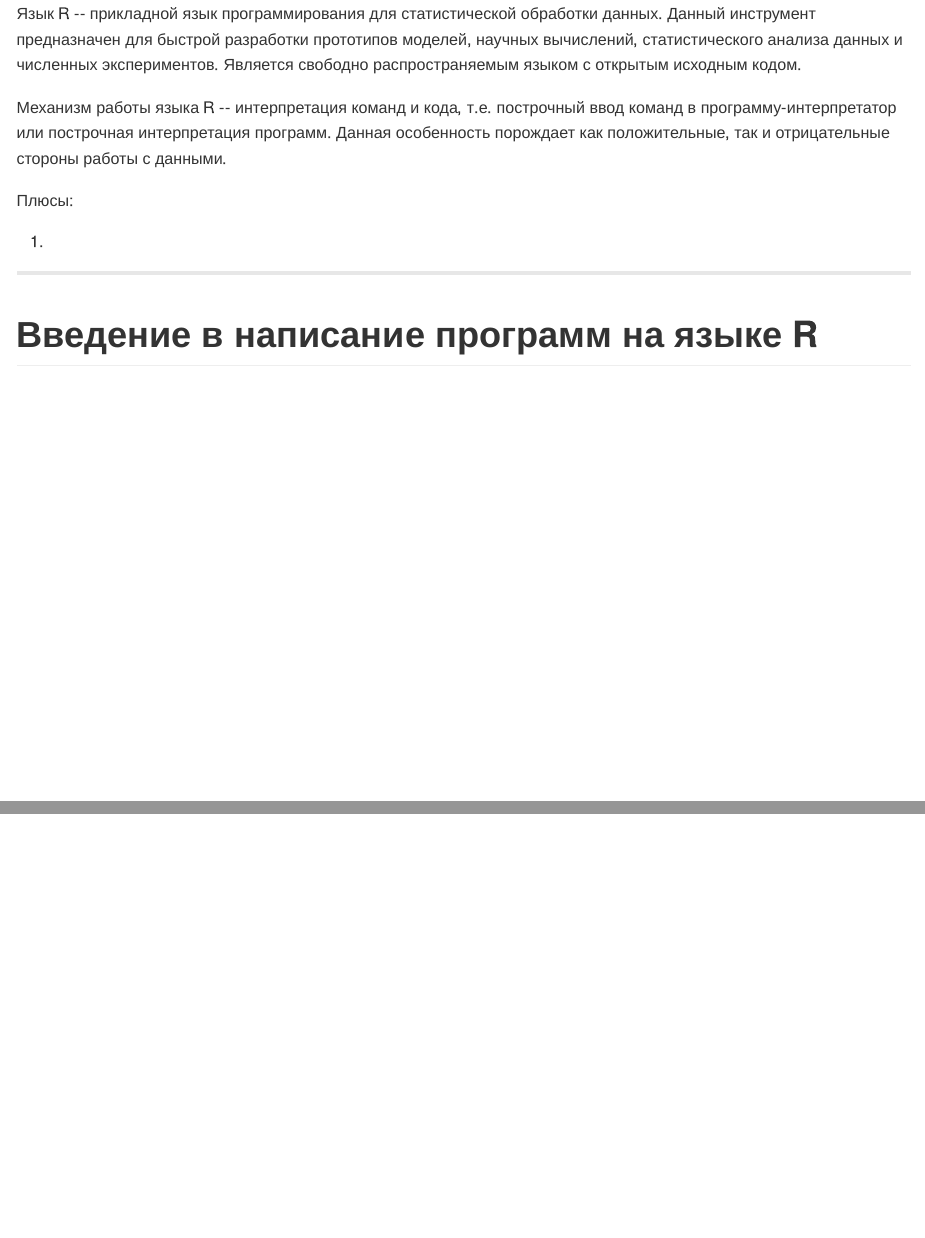
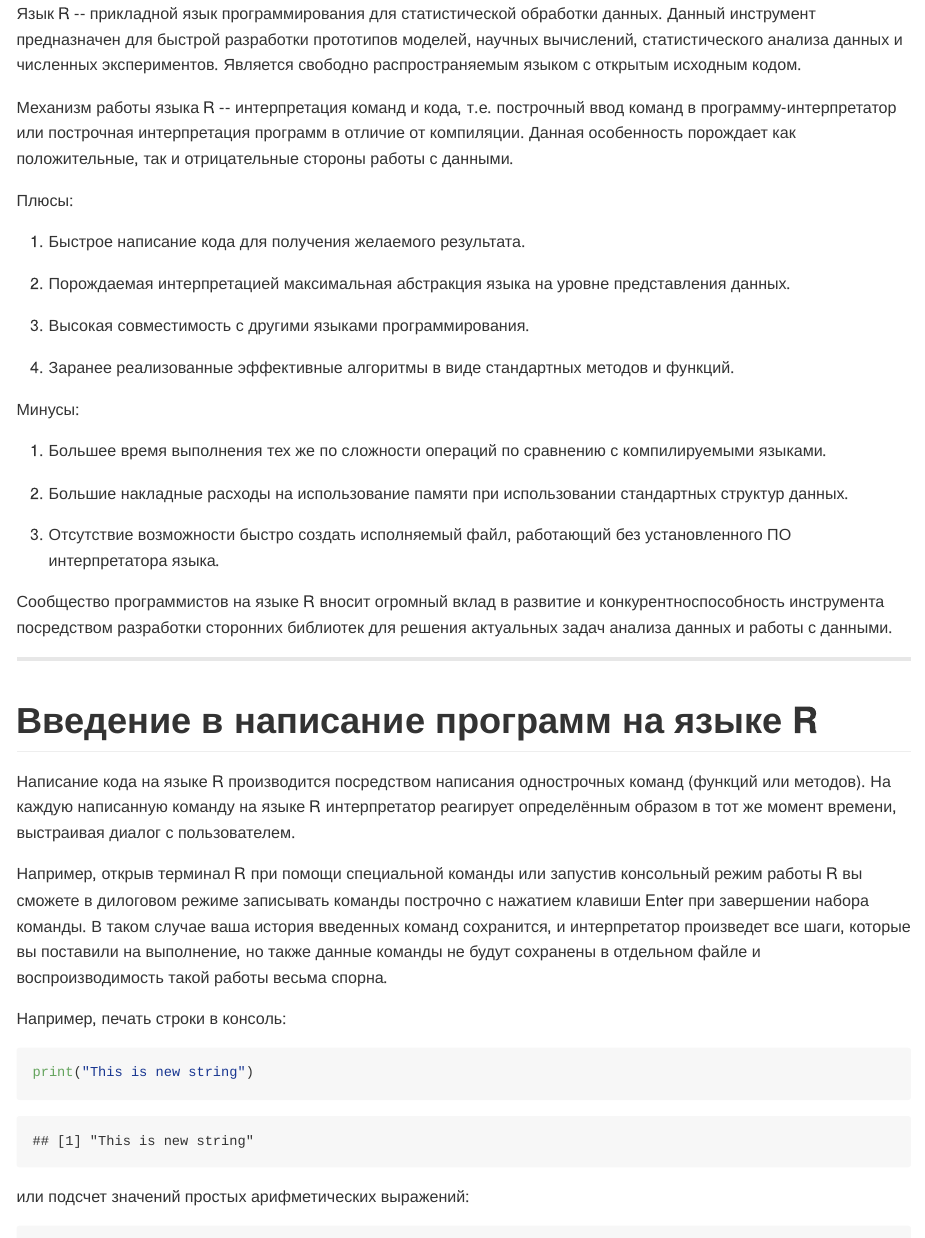
Before and after one commit to qwerty29544/IMBP_classes_2022, an R Markdown document (lectures/Lecture1/lecture1.Rmd): the page in a window 1100 px wide, from 110 px down, and a second part further down, joined at a grey line. The pictures show the output file lectures/Lecture1/lecture1.md that the author committed with the source, drawn offline in the style of GitHub.

Commit message:
skeleton of 1 lec

````diff
--- a/lectures/Lecture1/lecture1.Rmd
+++ b/lectures/Lecture1/lecture1.Rmd
@@ -5,7 +5,7 @@
 output:
   word_document:
     toc: yes
-    highlight: haddock
+    highlight: kate
     fig_width: 8
     fig_height: 8
     fig_caption: yes
@@ -27,12 +27,43 @@
 
 Язык R -- прикладной язык программирования для статистической обработки данных. Данный инструмент предназначен для быстрой разработки прототипов моделей, научных вычислений, статистического анализа данных и численных экспериментов. Является свободно распространяемым языком с открытым исходным кодом.
 
-Механизм работы языка R -- интерпретация команд и кода, т.е. построчный ввод команд в программу-интерпретатор или построчная интерпретация программ. Данная особенность порождает как положительные, так и отрицательные стороны работы с данными.
+Механизм работы языка R -- интерпретация команд и кода, т.е. построчный ввод команд в программу-интерпретатор или построчная интерпретация программ в отличие от компиляции. Данная особенность порождает как положительные, так и отрицательные стороны работы с данными.
 
 Плюсы:
 
-1.
+1. Быстрое написание кода для получения желаемого результата.
+
+2. Порождаемая интерпретацией максимальная абстракция языка на уровне представления данных.
+
+3. Высокая совместимость с другими языками программирования.
+
+4. Заранее реализованные эффективные алгоритмы в виде стандартных методов и функций.
+
+Минусы:
+
+1. Большее время выполнения тех же по сложности операций по сравнению с компилируемыми языками.
+
+2. Большие накладные расходы на использование памяти при использовании стандартных структур данных.
+
+3. Отсутствие возможности быстро создать исполняемый файл, работающий без установленного ПО интерпретатора языка.
+
+Сообщество программистов на языке R вносит огромный вклад в развитие и конкурентноспособность инструмента посредством разработки сторонних библиотек для решения актуальных задач анализа данных и работы с данными.
+
 
 ---
 
 # Введение в написание программ на языке R
+
+Написание кода на языке R производится посредством написания однострочных команд (функций или методов). На каждую написанную команду на языке R интерпретатор реагирует определённым образом в тот же момент времени, выстраивая диалог с пользователем.
+
+Например, открыв терминал R при помощи специальной команды или запустив консольный режим работы R вы сможете в дилоговом режиме записывать команды построчно с нажатием клавиши Enter при завершении набора команды. В таком случае ваша история введенных команд сохранится, и интерпретатор произведет все шаги, которые вы поставили на выполнение, но также данные команды не будут сохранены в отдельном файле и воспроизводимость такой работы весьма спорна.
+
+Например, печать строки в консоль:
+```{r print in console}
+print("This is new string")
+```
+или подсчет значений простых арифметических выражений:
+```{r arifm}
+print(5 + 7 / 2 * 19 %% 4)
+```
+все данные действия не будут сохранены для дальнейшего повторного выполнения или изменения, однако результат их работы все же виден будет.
````
Also changed, not shown: lectures/Lecture1/lecture1.md, lectures/Lecture1/lecture1.Rmd (28 more changed lines), 1 other file.
